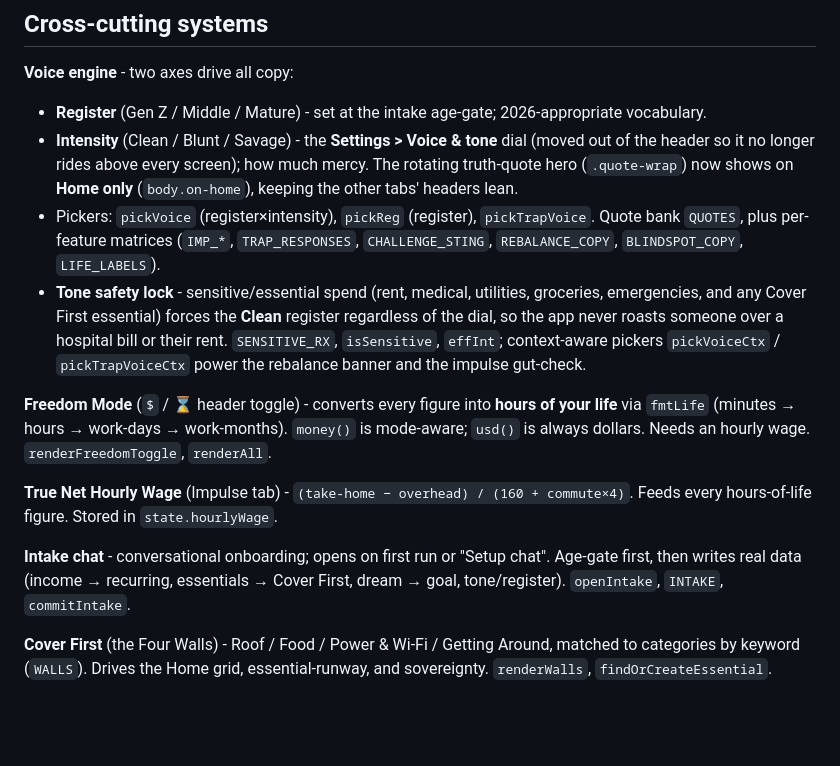
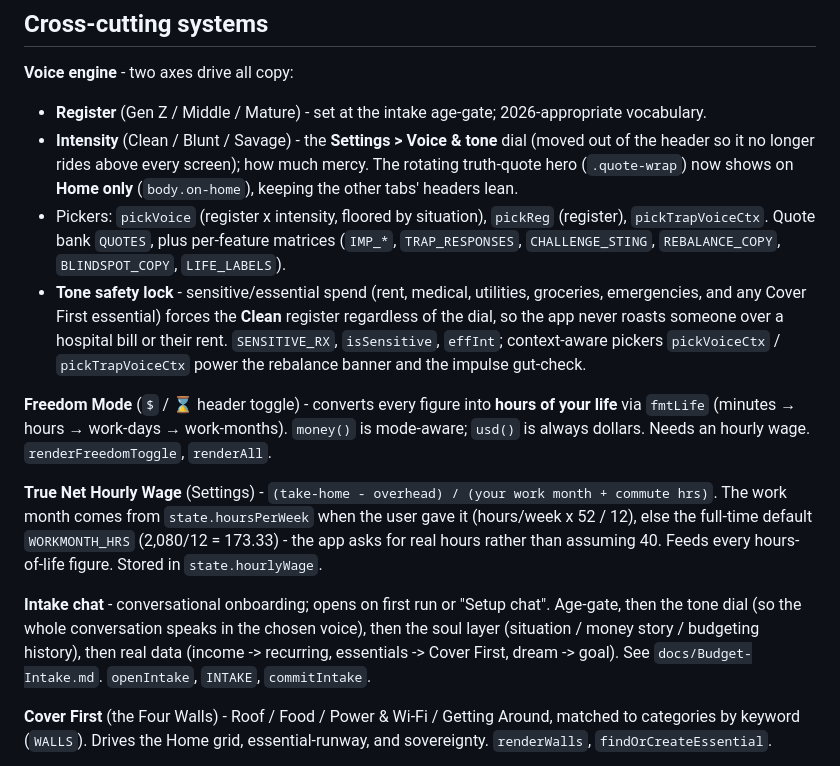
Before and after one commit to cruisethecreek-tech/BridgeTheGap, a Markdown page: docs/Feature-Map.md, the part around the change. Rendered like a GitHub page; blank space fills up the shorter version.

Commit message:
Correct Feature-Map lines my changes made stale
- True Net Hourly Wage: lives in Settings (not the Impulse tab) and no longer
  divides by a hardcoded 160 - it uses the user's real work month when they gave
  their hours/week, else the full-time default.
- Voice pickers: pickTrapVoice was deleted as dead code; the live picker is
  pickTrapVoiceCtx, and pickVoice is floored by situation.
- Intake order: age-gate, then tone, then the soul layer, then the numbers.

Co-Authored-By: Claude Opus 4.8 <noreply@anthropic.com>
Claude-Session: https://claude.ai/code/session_01NDSnY3wwZGCoBD7GXT8Rf1

```diff
--- a/docs/Feature-Map.md
+++ b/docs/Feature-Map.md
@@ -42,14 +42,14 @@ collapses it otherwise; `#moreBtn` toggles it manually. `MORE_VIEWS` lists the t
 **Voice engine** - two axes drive all copy:
 - **Register** (Gen Z / Middle / Mature) - set at the intake age-gate; 2026-appropriate vocabulary.
 - **Intensity** (Clean / Blunt / Savage) - the **Settings > Voice & tone** dial (moved out of the header so it no longer rides above every screen); how much mercy. The rotating truth-quote hero (`.quote-wrap`) now shows on **Home only** (`body.on-home`), keeping the other tabs' headers lean.
-- Pickers: `pickVoice` (register×intensity), `pickReg` (register), `pickTrapVoice`. Quote bank `QUOTES`, plus per-feature matrices (`IMP_*`, `TRAP_RESPONSES`, `CHALLENGE_STING`, `REBALANCE_COPY`, `BLINDSPOT_COPY`, `LIFE_LABELS`).
+- Pickers: `pickVoice` (register x intensity, floored by situation), `pickReg` (register), `pickTrapVoiceCtx`. Quote bank `QUOTES`, plus per-feature matrices (`IMP_*`, `TRAP_RESPONSES`, `CHALLENGE_STING`, `REBALANCE_COPY`, `BLINDSPOT_COPY`, `LIFE_LABELS`).
 - **Tone safety lock** - sensitive/essential spend (rent, medical, utilities, groceries, emergencies, and any Cover First essential) forces the **Clean** register regardless of the dial, so the app never roasts someone over a hospital bill or their rent. `SENSITIVE_RX`, `isSensitive`, `effInt`; context-aware pickers `pickVoiceCtx` / `pickTrapVoiceCtx` power the rebalance banner and the impulse gut-check.
 
 **Freedom Mode** (`$` / ⌛ header toggle) - converts every figure into **hours of your life** via `fmtLife` (minutes → hours → work-days → work-months). `money()` is mode-aware; `usd()` is always dollars. Needs an hourly wage. `renderFreedomToggle`, `renderAll`.
 
-**True Net Hourly Wage** (Impulse tab) - `(take-home − overhead) / (160 + commute×4)`. Feeds every hours-of-life figure. Stored in `state.hourlyWage`.
+**True Net Hourly Wage** (Settings) - `(take-home - overhead) / (your work month + commute hrs)`. The work month comes from `state.hoursPerWeek` when the user gave it (hours/week x 52 / 12), else the full-time default `WORKMONTH_HRS` (2,080/12 = 173.33) - the app asks for real hours rather than assuming 40. Feeds every hours-of-life figure. Stored in `state.hourlyWage`.
 
-**Intake chat** - conversational onboarding; opens on first run or "Setup chat". Age-gate first, then writes real data (income → recurring, essentials → Cover First, dream → goal, tone/register). `openIntake`, `INTAKE`, `commitIntake`.
+**Intake chat** - conversational onboarding; opens on first run or "Setup chat". Age-gate, then the tone dial (so the whole conversation speaks in the chosen voice), then the soul layer (situation / money story / budgeting history), then real data (income -> recurring, essentials -> Cover First, dream -> goal). See `docs/Budget-Intake.md`. `openIntake`, `INTAKE`, `commitIntake`.
 
 **Cover First** (the Four Walls) - Roof / Food / Power & Wi-Fi / Getting Around, matched to categories by keyword (`WALLS`). Drives the Home grid, essential-runway, and sovereignty. `renderWalls`, `findOrCreateEssential`.
 
```
